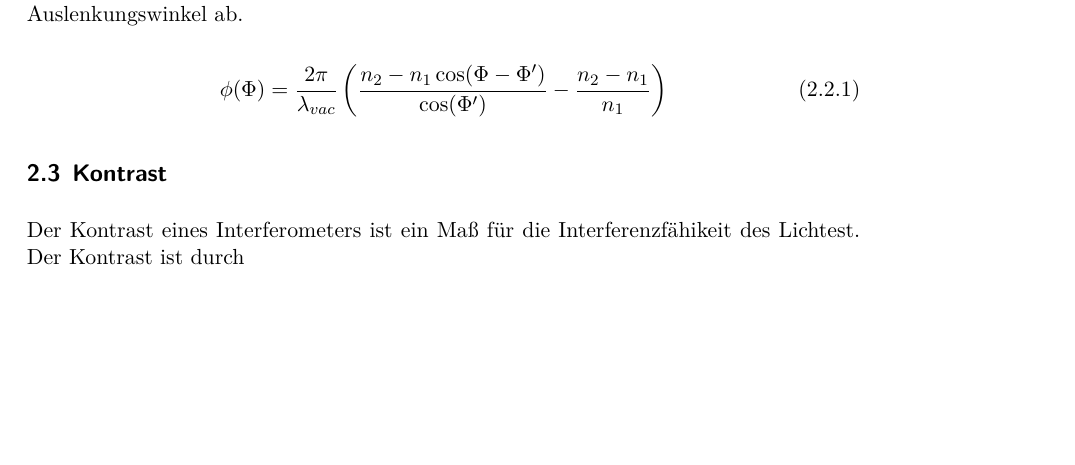
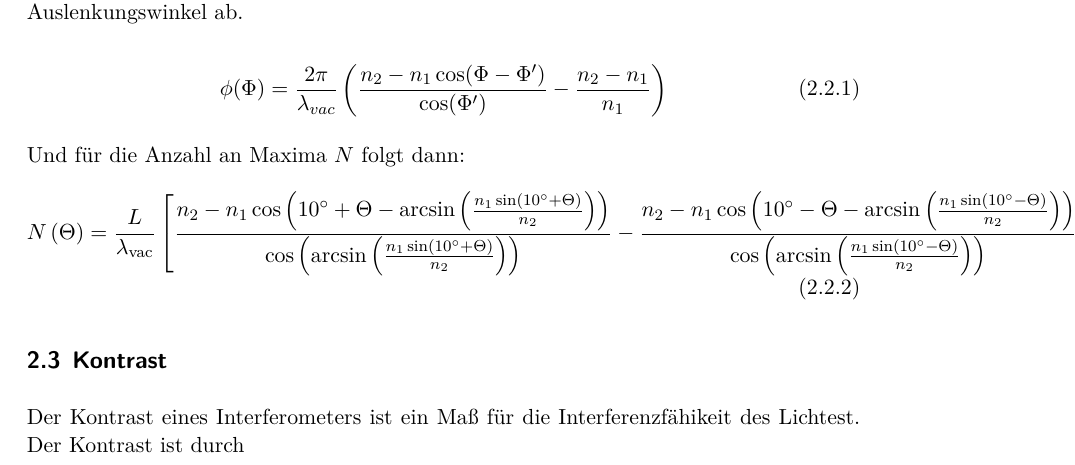
Before and after one commit to CaptainPaule/MasterFP, a LaTeX document (Interferometrie/Interferometrie.tex, which reads Interferometrie/tex/00_theorie.tex): part of page 4 of 13, cut so that both start at the same text, the shorter picture padded with empty space. Compiled offline with XeLaTeX; an older LaTeX class or package is replaced by its successor.

Commit message:
add equation for N

```diff
--- a/Interferometrie/tex/00_theorie.tex
+++ b/Interferometrie/tex/00_theorie.tex
@@ -67,6 +67,11 @@ Der Gangunterschied hängt im wesentlichen von dem Brechzahlsprung an der Grenzf
 \phi(\Phi) = \frac{2 \pi}{\lambda_{vac}} \left( \frac{n_2 - n_1 \cos(\Phi - \Phi')}{\cos(\Phi')} - \frac{n_2 - n_1}{n_1}\right)
 \end{equation}
 
+Und für die Anzahl an Maxima $N$ folgt dann:
+\begin{equation}
+	N \left(\Theta\right) = \frac{L}{\lambda_\text{vac}} \left[\frac{n_2-n_1\cos\left(10^\circ + \Theta-\arcsin\left(\frac{n_1\sin\left(10^\circ+\Theta\right)}{n_2}\right)\right)}{\cos\left(\arcsin\left(\frac{n_1\sin\left(10^\circ+\Theta\right)}{n_2}\right)\right)} - \frac{n_2-n_1\cos\left(10^\circ - \Theta-\arcsin\left(\frac{n_1\sin\left(10^\circ-\Theta\right)}{n_2}\right)\right)}{\cos\left(\arcsin\left(\frac{n_1\sin\left(10^\circ-\Theta\right)}{n_2}\right)\right)}\right].
+\end{equation}
+
 \subsection{Kontrast}
 Der Kontrast eines Interferometers ist ein Maß für die Interferenzfähikeit des Lichtest. Der Kontrast ist durch
 
```
